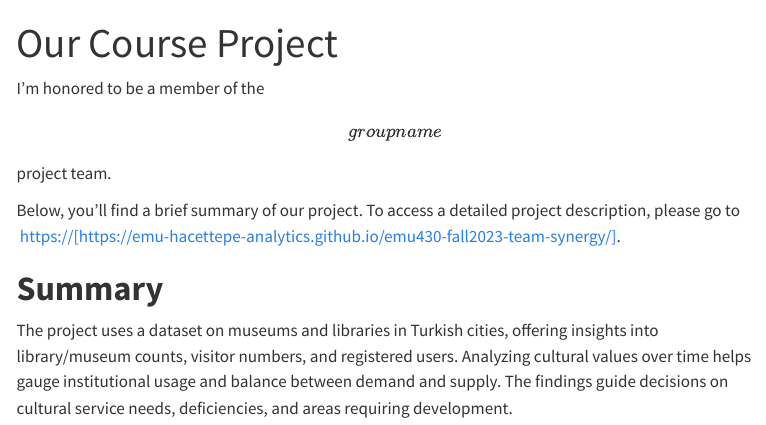
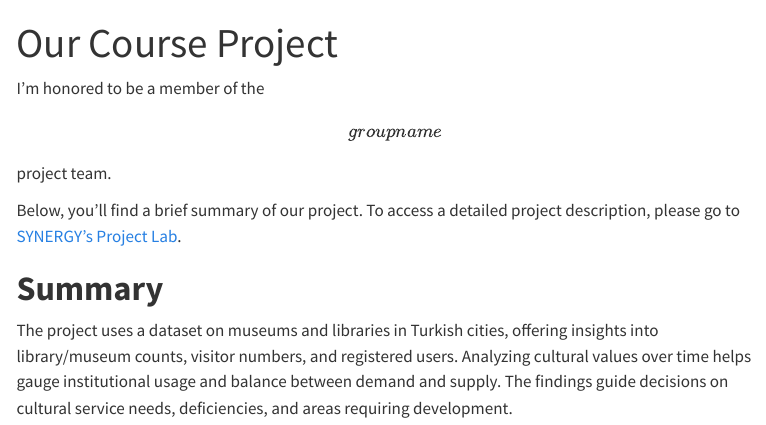
Before and after one commit to emu-hacettepe-analytics/emu430-fall2023-OsmanBOLAT, a Quarto document (project.qmd): the page in a window 1100 px wide, from its top. Rendered offline with R 4.5, knitr and Pandoc in place of Quarto, with nearby package versions; menus at the side of the page are left out.

Commit message:
güncellll

```diff
--- a/project.qmd
+++ b/project.qmd
@@ -5,7 +5,7 @@ sidebar: false
 
 I'm honored to be a member of the \[group name\] project team.
 
-Below, you'll find a brief summary of our project. To access a detailed project description, please go to  [https://\[](https://emu-hacettepe-analytics.github.io/emu430-fall2023-OsmanBOLAT/project.html#0)<https://emu-hacettepe-analytics.github.io/emu430-fall2023-team-synergy/>[\]](https://emu-hacettepe-analytics.github.io/emu430-fall2023-OsmanBOLAT/project.html#0).
+Below, you'll find a brief summary of our project. To access a detailed project description, please go to [SYNERGY's Project Lab](https://emu-hacettepe-analytics.github.io/emu430-fall2023-team-synergy).
 
 # **Summary**
 
```
Also changed, not shown: docs/search.json, 1 other file.
